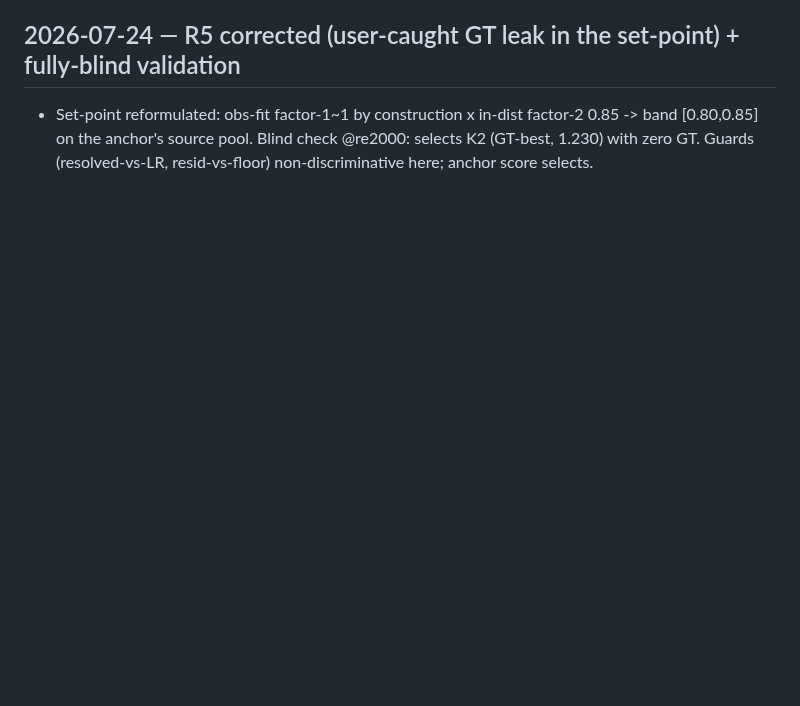
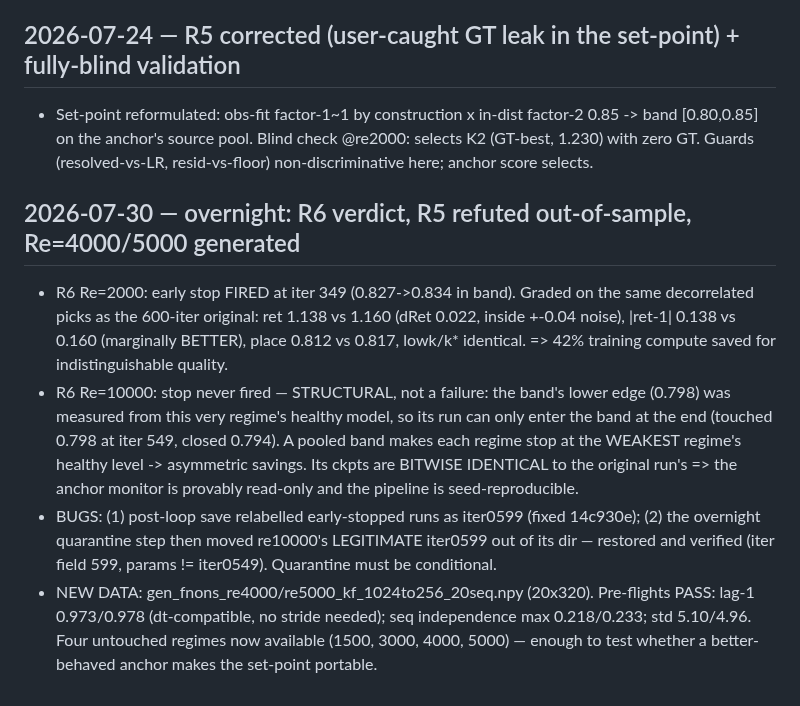
Before and after one commit to RomainHautier/ddpm-in-jax, a Markdown page: docs/ddpo_backlog.md, the part around the change. Drawn GitHub-style; blank space fills up the shorter version.

Commit message:
docs(ddpo): overnight results — R6 saves 42% compute at Re=2000 with indistinguishable quality; Re=10000 non-fire is structural (pooled-band floor); monitor proven read-only (bitwise identical ckpts); Re=4000/5000 generated and pre-flight clean
Co-Authored-By: Claude Fable 5 <noreply@anthropic.com>

```diff
--- a/docs/ddpo_backlog.md
+++ b/docs/ddpo_backlog.md
@@ -746,3 +746,21 @@ toward GT). What failed is one number, for a reason now measured and fixable bli
 - Set-point reformulated: obs-fit factor-1~1 by construction x in-dist factor-2 0.85 -> band
   [0.80,0.85] on the anchor's source pool. Blind check @re2000: selects K2 (GT-best, 1.230) with
   zero GT. Guards (resolved-vs-LR, resid-vs-floor) non-discriminative here; anchor score selects.
+
+## 2026-07-30 — overnight: R6 verdict, R5 refuted out-of-sample, Re=4000/5000 generated
+- R6 Re=2000: early stop FIRED at iter 349 (0.827->0.834 in band). Graded on the same decorrelated
+  picks as the 600-iter original: ret 1.138 vs 1.160 (dRet 0.022, inside +-0.04 noise), |ret-1|
+  0.138 vs 0.160 (marginally BETTER), place 0.812 vs 0.817, lowk/k* identical. => 42% training
+  compute saved for indistinguishable quality.
+- R6 Re=10000: stop never fired — STRUCTURAL, not a failure: the band's lower edge (0.798) was
+  measured from this very regime's healthy model, so its run can only enter the band at the end
+  (touched 0.798 at iter 549, closed 0.794). A pooled band makes each regime stop at the WEAKEST
+  regime's healthy level -> asymmetric savings. Its ckpts are BITWISE IDENTICAL to the original
+  run's => the anchor monitor is provably read-only and the pipeline is seed-reproducible.
+- BUGS: (1) post-loop save relabelled early-stopped runs as iter0599 (fixed 14c930e);
+  (2) the overnight quarantine step then moved re10000's LEGITIMATE iter0599 out of its dir —
+  restored and verified (iter field 599, params != iter0549). Quarantine must be conditional.
+- NEW DATA: gen_fnons_re4000/re5000_kf_1024to256_20seq.npy (20x320). Pre-flights PASS: lag-1
+  0.973/0.978 (dt-compatible, no stride needed); seq independence max 0.218/0.233; std 5.10/4.96.
+  Four untouched regimes now available (1500, 3000, 4000, 5000) — enough to test whether a
+  better-behaved anchor makes the set-point portable.
```
